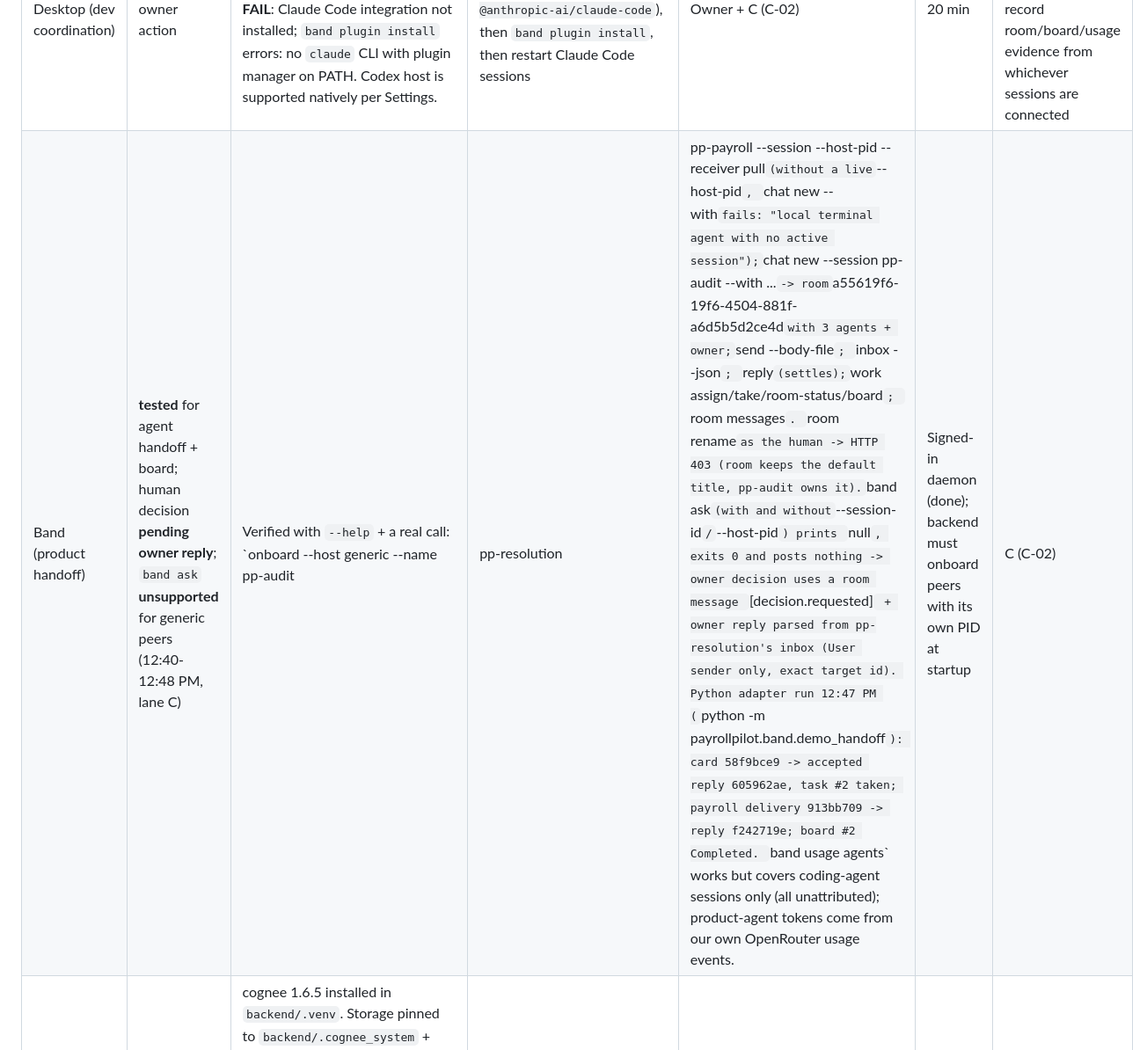
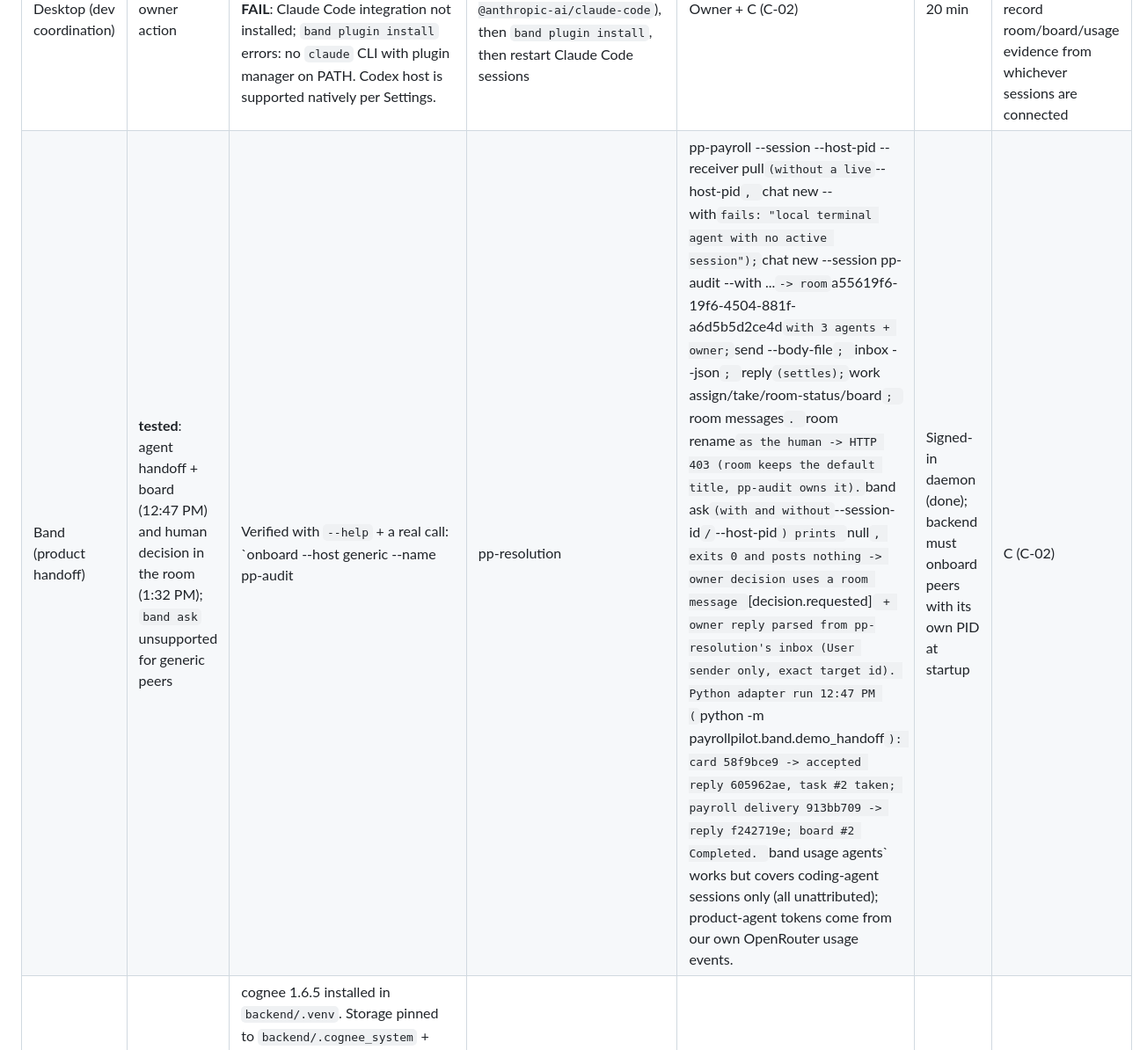
Before and after one commit to sdrucquer/PayrollPilot, a Markdown page: INTEGRATION-FINDINGS.md, the part around one of its changes. Shown at 88% size. Drawn GitHub-style.

Commit message:
C-06: live demo-batch evidence (Band human decision, live send, live parse, Cognee write, correction proposed)
Co-Authored-By: Claude Opus 5.5 <noreply@anthropic.com>

```diff
--- a/INTEGRATION-FINDINGS.md
+++ b/INTEGRATION-FINDINGS.md
@@ -7,7 +7,7 @@ Status values: **tested** (ran here, evidence linked), **unverified** (docs read
 | OpenRouter model access | **tested** (live completion 1:09 PM, lane C) | `GET openrouter.ai/api/v1/models` lists `anthropic/claude-sonnet-5.5` ($2/$10 per M) and `anthropic/claude-haiku-5.5` ($0.10/$0.50 per M), both with `tools`, `structured_outputs`, `response_format`. No live completion run yet. | `OPENROUTER_API_KEY` in `backend/.env` (owner has a key; it was pasted in chat, rotate after the event) | C (C-04) | 15 min | Swap `PP_MODEL`; template-based drafts if all models fail |
 | Photon (Spectrum) iMessage | blocked -> owner action | Dashboard shows project `PayrollPilot` (free tier) with state `account_phone_missing`: owner must add a phone in the avatar menu before enrollment. Docs: platforms are iMessage, WhatsApp Business, Telegram (no SMS); base URL `https://spectrum.photon.codes`, Basic auth `projectId:projectSecret`; TS SDK `spectrum-ts` with `for await (const [space, message] of app.messages)` and `space.send()`; native webhooks HMAC-SHA256 over `v0:<ts>:<rawBody>`, dedupe on `message.id`; scaffold `bun create spectrum-project@latest ... --providers imessage`. Whether the SDK stream needs a public URL is not stated. Proactive first message (create DM) listed as cloud capability; exact call unverified. | Phone added to Photon account; `SPECTRUM_PROJECT_ID/SECRET` in `bridge/.env`; `PP_TEST_RECIPIENT` | C (C-01) | 30 min from phone added | Telegram provider on the same SDK (still a real text to the owner's phone, label it); last resort labeled fake |
 | Band Desktop (dev coordination) | blocked -> owner action | `band preflight`: Band 0.4.16, daemon running, account signed in, CLI on PATH (added `~/.local/bin` to `~/.zprofile`). **FAIL**: Claude Code integration not installed; `band plugin install` errors: no `claude` CLI with plugin manager on PATH. Codex host is supported natively per Settings. | Install Claude Code CLI so `claude plugin --help` works (e.g. `npm install -g @anthropic-ai/claude-code`), then `band plugin install`, then restart Claude Code sessions | Owner + C (C-02) | 20 min | Codex sessions join via Band's Codex host; Claude sessions report via PRs; still record room/board/usage evidence from whichever sessions are connected |
-| Band (product handoff) | **tested** for agent handoff + board; human decision **pending owner reply**; `band ask` **unsupported** for generic peers (12:40-12:48 PM, lane C) | Verified with `--help` + a real call: `onboard --host generic --name pp-audit|pp-resolution|pp-payroll --session <name> --host-pid <live pid> --receiver pull` (without a live `--host-pid`, `chat new --with` fails: "local terminal agent with no active session"); `chat new --session pp-audit --with ...` -> room `a55619f6-19f6-4504-881f-a6d5b5d2ce4d` with 3 agents + owner; `send --body-file`; `inbox --json`; `reply` (settles); `work assign/take/room-status/board`; `room messages`. `room rename` as the human -> HTTP 403 (room keeps the default title, pp-audit owns it). `band ask` (with and without `--session-id`/`--host-pid`) prints `null`, exits 0 and posts nothing -> owner decision uses a room message `[decision.requested]` + owner reply parsed from pp-resolution's inbox (User sender only, exact target id). Python adapter run 12:47 PM (`python -m payrollpilot.band.demo_handoff`): card 58f9bce9 -> accepted reply 605962ae, task #2 taken; payroll delivery 913bb709 -> reply f242719e; board #2 Completed. `band usage agents` works but covers coding-agent sessions only (all unattributed); product-agent tokens come from our own OpenRouter usage events. | Signed-in daemon (done); backend must onboard peers with its own PID at startup | C (C-02) | 30 min | `NullBand` refuses (503 band_required); never fake |
+| Band (product handoff) | **tested**: agent handoff + board (12:47 PM) and human decision in the room (1:32 PM); `band ask` unsupported for generic peers | Verified with `--help` + a real call: `onboard --host generic --name pp-audit|pp-resolution|pp-payroll --session <name> --host-pid <live pid> --receiver pull` (without a live `--host-pid`, `chat new --with` fails: "local terminal agent with no active session"); `chat new --session pp-audit --with ...` -> room `a55619f6-19f6-4504-881f-a6d5b5d2ce4d` with 3 agents + owner; `send --body-file`; `inbox --json`; `reply` (settles); `work assign/take/room-status/board`; `room messages`. `room rename` as the human -> HTTP 403 (room keeps the default title, pp-audit owns it). `band ask` (with and without `--session-id`/`--host-pid`) prints `null`, exits 0 and posts nothing -> owner decision uses a room message `[decision.requested]` + owner reply parsed from pp-resolution's inbox (User sender only, exact target id). Python adapter run 12:47 PM (`python -m payrollpilot.band.demo_handoff`): card 58f9bce9 -> accepted reply 605962ae, task #2 taken; payroll delivery 913bb709 -> reply f242719e; board #2 Completed. `band usage agents` works but covers coding-agent sessions only (all unattributed); product-agent tokens come from our own OpenRouter usage events. | Signed-in daemon (done); backend must onboard peers with its own PID at startup | C (C-02) | 30 min | `NullBand` refuses (503 band_required); never fake |
 | Cognee | **tested** (write + cross-process recall changed next action; 12:40-12:43 PM, lane C) | cognee 1.6.5 installed in `backend/.venv`. Storage pinned to `backend/.cognee_system` + `.cognee_data` (gitignored). Embeddings fastembed `BAAI/bge-small-en-v1.5` local. With no `LLM_API_KEY`, `cognee.remember` fell back to the local GLiNER extractor (`fastino/gliner2.5-base-v1`, ~750 MB one-time download, 50 s load), so graph extraction ran with **no LLM**. Process 1 (pid 15644, `python -m payrollpilot.memory.demo_recall write`) wrote `res_01` in 118.9 s and exited. Process 2 (pid 17143, fresh) `cognee.recall(..., SearchType.CHUNKS, datasets=["pilotco_cases"])` returned 1 hit citing res_01/te_0001/job_02; deterministic `apply_recall` validated ids + company scope + parent job and changed `exc_0007` next_action from `ask ops lead which job` to `propose allocation to job_02 pending owner approval`, `approval_created: false`. Control (pid 17251, `--no-memory`): 0 hits, stays `insufficient_evidence`. Synthetic ids only. Not yet tested: OpenRouter-backed LLM extraction and `GRAPH_COMPLETION` search (need key). | `backend/.env` LLM_* (optional now) | C (C-03) | 30 min (done in ~10) | CHUNKS search only (current); never SQLite |
 | Browser Use Cloud (Jobber read) | unverified | Docs index: API v4 `POST /runs`, header `X-Browser-Use-API-Key`, profiles + profile sync + human-in-the-loop login, structured output via JSON schema. Owner reports ~$255 credits. | `BROWSER_USE_API_KEY`; owner logs into Jobber in the profile; exact cycle dates confirmed in Gusto (O01) | A (A-03) | 45 min | Owner export (CSV/xlsx) -> `data/private/`; else synthetic fixture labeled |
 | Gusto / QuickBooks reads | not started | None. | Owner access | A (A-04, P1) | 20 min | Owner-supplied rates/run status entered as `owner_export` with evidence note; else `unconfirmed` blockers |
```
Also changed, not shown: other parts of INTEGRATION-FINDINGS.md (+1 -0 lines).
